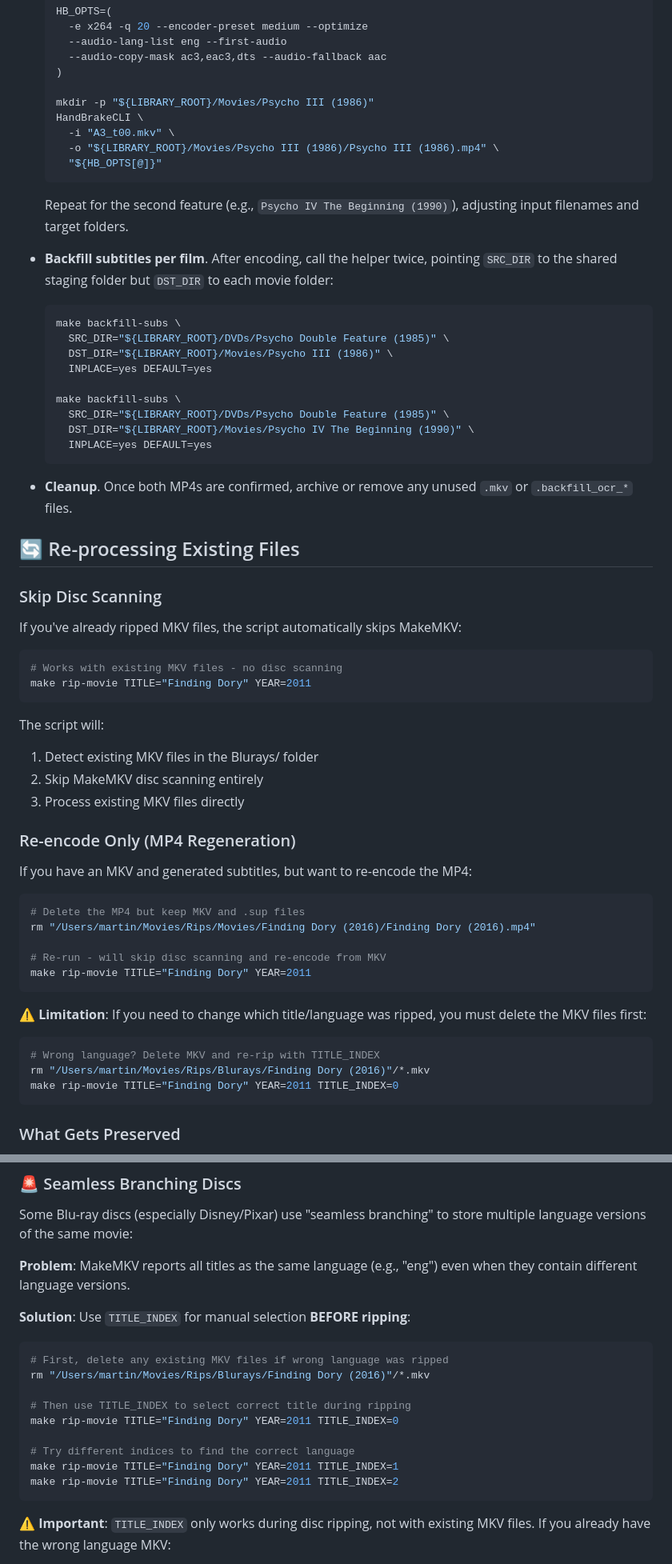
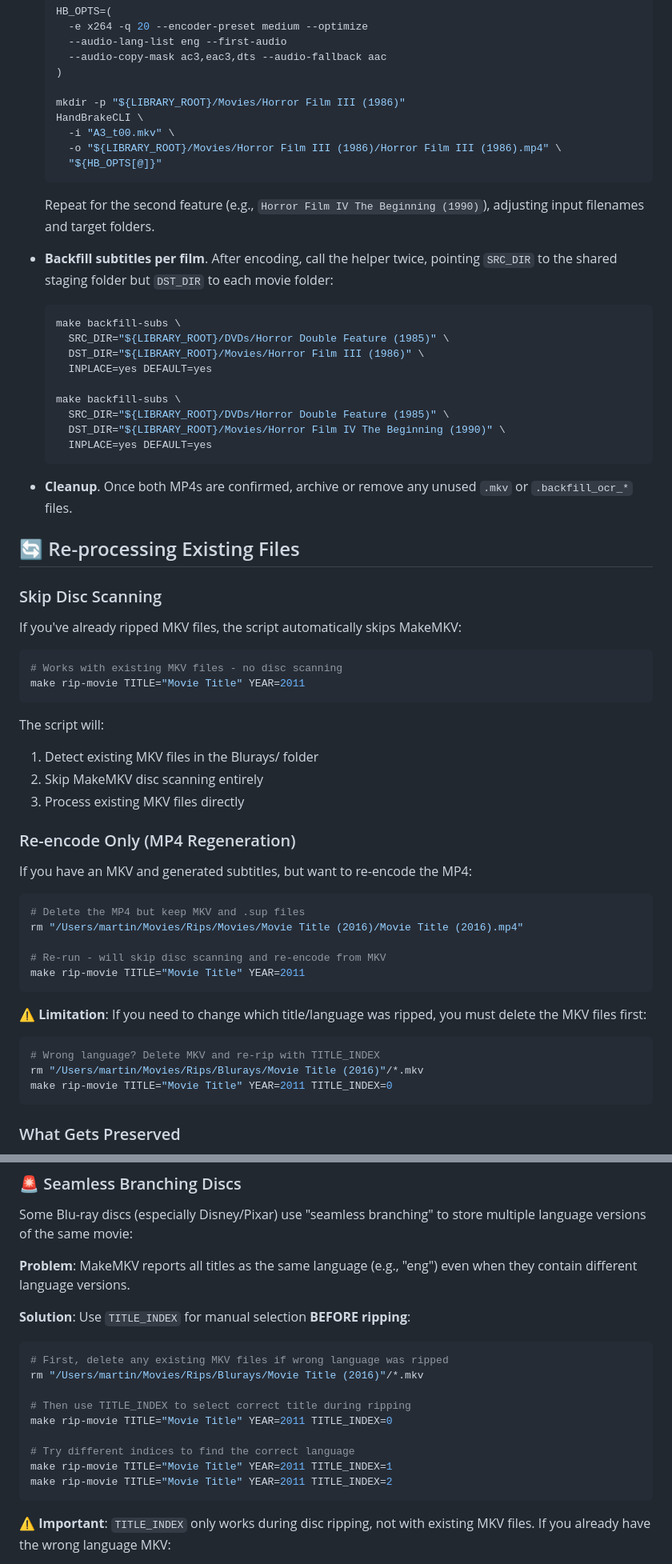
Before and after one commit to geniusworks/digital-archive-maker, a Markdown page: docs/video_ripping_guide.md, 2 parts joined by grey strips. Shown at 80% size. GitHub-like rendering.

Commit message:
Remove all copyrighted movie titles from documentation
- Replace Finding Dory with Movie Title
- Replace The Goonies with Adventure Movie
- Replace Amélie with Foreign Film
- Replace Silent Running with Classic Sci-Fi
- Replace Psycho series with Horror Film/Horror Double Feature
- Use generic descriptive names throughout for compliance

````diff
--- a/docs/video_ripping_guide.md
+++ b/docs/video_ripping_guide.md
@@ -478,24 +478,24 @@ Some discs ship with two full movies or a mini-series. Use these tips when rippi
     --audio-copy-mask ac3,eac3,dts --audio-fallback aac
   )
 
-  mkdir -p "${LIBRARY_ROOT}/Movies/Psycho III (1986)"
+  mkdir -p "${LIBRARY_ROOT}/Movies/Horror Film III (1986)"
   HandBrakeCLI \
     -i "A3_t00.mkv" \
-    -o "${LIBRARY_ROOT}/Movies/Psycho III (1986)/Psycho III (1986).mp4" \
+    -o "${LIBRARY_ROOT}/Movies/Horror Film III (1986)/Horror Film III (1986).mp4" \
     "${HB_OPTS[@]}"
   ```
-  Repeat for the second feature (e.g., `Psycho IV The Beginning (1990)`), adjusting input filenames and target folders.
+  Repeat for the second feature (e.g., `Horror Film IV The Beginning (1990)`), adjusting input filenames and target folders.
 
 - **Backfill subtitles per film**. After encoding, call the helper twice, pointing `SRC_DIR` to the shared staging folder but `DST_DIR` to each movie folder:
   ```bash
   make backfill-subs \
-    SRC_DIR="${LIBRARY_ROOT}/DVDs/Psycho Double Feature (1985)" \
-    DST_DIR="${LIBRARY_ROOT}/Movies/Psycho III (1986)" \
+    SRC_DIR="${LIBRARY_ROOT}/DVDs/Horror Double Feature (1985)" \
+    DST_DIR="${LIBRARY_ROOT}/Movies/Horror Film III (1986)" \
     INPLACE=yes DEFAULT=yes
 
   make backfill-subs \
-    SRC_DIR="${LIBRARY_ROOT}/DVDs/Psycho Double Feature (1985)" \
-    DST_DIR="${LIBRARY_ROOT}/Movies/Psycho IV The Beginning (1990)" \
+    SRC_DIR="${LIBRARY_ROOT}/DVDs/Horror Double Feature (1985)" \
+    DST_DIR="${LIBRARY_ROOT}/Movies/Horror Film IV The Beginning (1990)" \
     INPLACE=yes DEFAULT=yes
   ```
 
@@ -508,7 +508,7 @@ If you've already ripped MKV files, the script automatically skips MakeMKV:
 
 ```bash
 # Works with existing MKV files - no disc scanning
-make rip-movie TITLE="Finding Dory" YEAR=2011
+make rip-movie TITLE="Movie Title" YEAR=2011
 ```
 
 The script will:
@@ -521,17 +521,17 @@ If you have an MKV and generated subtitles, but want to re-encode the MP4:
 
 ```bash
 # Delete the MP4 but keep MKV and .sup files
-rm "/Users/martin/Movies/Rips/Movies/Finding Dory (2016)/Finding Dory (2016).mp4"
+rm "/Users/martin/Movies/Rips/Movies/Movie Title (2016)/Movie Title (2016).mp4"
 
 # Re-run - will skip disc scanning and re-encode from MKV
-make rip-movie TITLE="Finding Dory" YEAR=2011
+make rip-movie TITLE="Movie Title" YEAR=2011
 ```
 
 **⚠️ Limitation**: If you need to change which title/language was ripped, you must delete the MKV files first:
 ```bash
 # Wrong language? Delete MKV and re-rip with TITLE_INDEX
-rm "/Users/martin/Movies/Rips/Blurays/Finding Dory (2016)"/*.mkv
-make rip-movie TITLE="Finding Dory" YEAR=2011 TITLE_INDEX=0
+rm "/Users/martin/Movies/Rips/Blurays/Movie Title (2016)"/*.mkv
+make rip-movie TITLE="Movie Title" YEAR=2011 TITLE_INDEX=0
 ```
 
 ### What Gets Preserved
@@ -612,14 +612,14 @@ Some Blu-ray discs (especially Disney/Pixar) use "seamless branching" to store m
 
 ```bash
 # First, delete any existing MKV files if wrong language was ripped
-rm "/Users/martin/Movies/Rips/Blurays/Finding Dory (2016)"/*.mkv
+rm "/Users/martin/Movies/Rips/Blurays/Movie Title (2016)"/*.mkv
 
 # Then use TITLE_INDEX to select correct title during ripping
-make rip-movie TITLE="Finding Dory" YEAR=2011 TITLE_INDEX=0
+make rip-movie TITLE="Movie Title" YEAR=2011 TITLE_INDEX=0
 
 # Try different indices to find the correct language
-make rip-movie TITLE="Finding Dory" YEAR=2011 TITLE_INDEX=1
-make rip-movie TITLE="Finding Dory" YEAR=2011 TITLE_INDEX=2
+make rip-movie TITLE="Movie Title" YEAR=2011 TITLE_INDEX=1
+make rip-movie TITLE="Movie Title" YEAR=2011 TITLE_INDEX=2
 ```
 
 **⚠️ Important**: `TITLE_INDEX` only works during disc ripping, not with existing MKV files. If you already have the wrong language MKV:
````
Also changed, not shown: other parts of docs/video_ripping_guide.md (+6 -6 lines).
